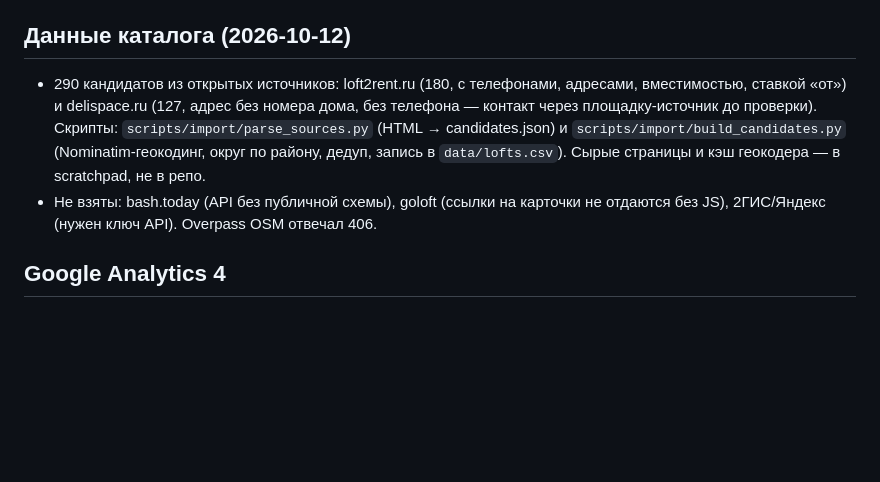
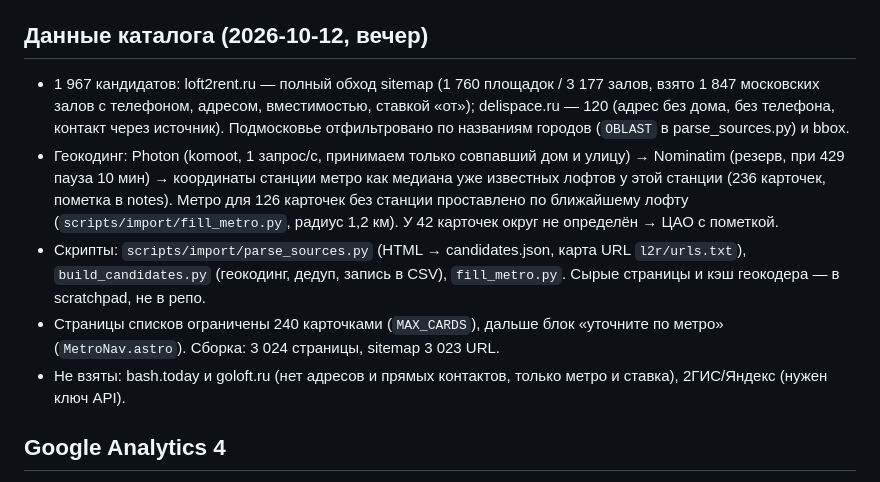
Before and after one commit to FedrBodr/loft-catalog, a Markdown page: docs/analytics-search.md, the part around the change. Rendered like a GitHub page; blank space fills up the shorter version.

Commit message:
docs: catalog data sources after full loft2rent crawl
Co-Authored-By: Claude Fable 5.1 <noreply@anthropic.com>

```diff
--- a/docs/analytics-search.md
+++ b/docs/analytics-search.md
@@ -17,16 +17,24 @@ Document: analytics-search
   включить, когда `curl -I https://loftmap.ru/` ответит 200
   (`gh api -X PUT repos/FedrBodr/loft-catalog/pages -F https_enforced=true`).
 
-## Данные каталога (2026-10-12)
+## Данные каталога (2026-10-12, вечер)
 
-- 290 кандидатов из открытых источников: loft2rent.ru (180, с телефонами, адресами,
-  вместимостью, ставкой «от») и delispace.ru (127, адрес без номера дома, без телефона —
-  контакт через площадку-источник до проверки). Скрипты: `scripts/import/parse_sources.py`
-  (HTML → candidates.json) и `scripts/import/build_candidates.py` (Nominatim-геокодинг,
-  округ по району, дедуп, запись в `data/lofts.csv`). Сырые страницы и кэш геокодера —
-  в scratchpad, не в репо.
-- Не взяты: bash.today (API без публичной схемы), goloft (ссылки на карточки не
-  отдаются без JS), 2ГИС/Яндекс (нужен ключ API). Overpass OSM отвечал 406.
+- 1 967 кандидатов: loft2rent.ru — полный обход sitemap (1 760 площадок / 3 177 залов,
+  взято 1 847 московских залов с телефоном, адресом, вместимостью, ставкой «от»);
+  delispace.ru — 120 (адрес без дома, без телефона, контакт через источник). Подмосковье
+  отфильтровано по названиям городов (`OBLAST` в parse_sources.py) и bbox.
+- Геокодинг: Photon (komoot, 1 запрос/с, принимаем только совпавший дом и улицу) →
+  Nominatim (резерв, при 429 пауза 10 мин) → координаты станции метро как медиана уже
+  известных лофтов у этой станции (236 карточек, пометка в notes). Метро для 126 карточек
+  без станции проставлено по ближайшему лофту (`scripts/import/fill_metro.py`, радиус
+  1,2 км). У 42 карточек округ не определён → ЦАО с пометкой.
+- Скрипты: `scripts/import/parse_sources.py` (HTML → candidates.json, карта URL
+  `l2r/urls.txt`), `build_candidates.py` (геокодинг, дедуп, запись в CSV),
+  `fill_metro.py`. Сырые страницы и кэш геокодера — в scratchpad, не в репо.
+- Страницы списков ограничены 240 карточками (`MAX_CARDS`), дальше блок «уточните по
+  метро» (`MetroNav.astro`). Сборка: 3 024 страницы, sitemap 3 023 URL.
+- Не взяты: bash.today и goloft.ru (нет адресов и прямых контактов, только метро и
+  ставка), 2ГИС/Яндекс (нужен ключ API).
 
 ## Google Analytics 4
 
```
